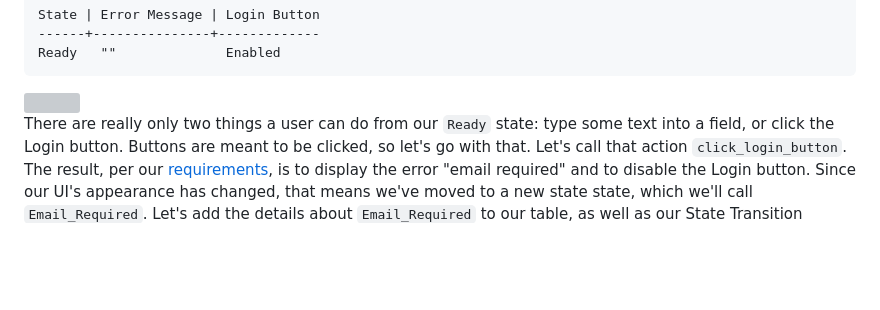
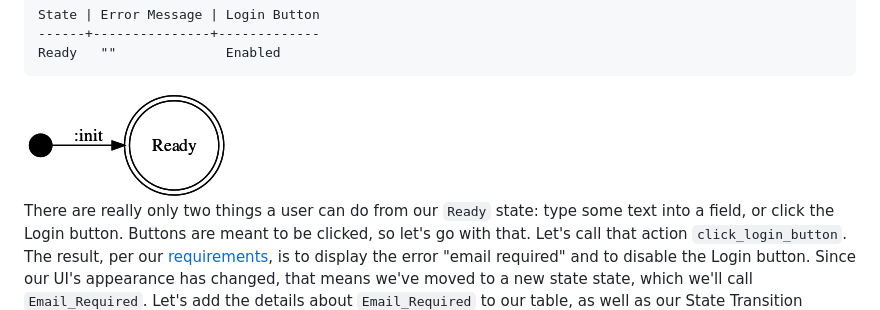
Before and after one commit to jebberjeb/reframe-fsm, a Markdown page: doc/HOWTO-blog.md, the part around the change. Drawn GitHub-style; pictures changed too: doc/fsm2.png (added); blank space fills up the shorter version; grey boxes are pictures that could not be loaded.

````diff
--- a/doc/HOWTO-blog.md
+++ b/doc/HOWTO-blog.md
@@ -56,7 +56,7 @@ State | Error Message | Login Button
 Ready   ""              Enabled
 ```
 
-<img src="fsm2.svg"/>
+<img src="fsm2.png"/>
 
 There are really only two things a user can do from our `Ready` state: type
 some text into a field, or click the Login button.  Buttons are meant to be
````
Also changed, not shown: 1 other file.
